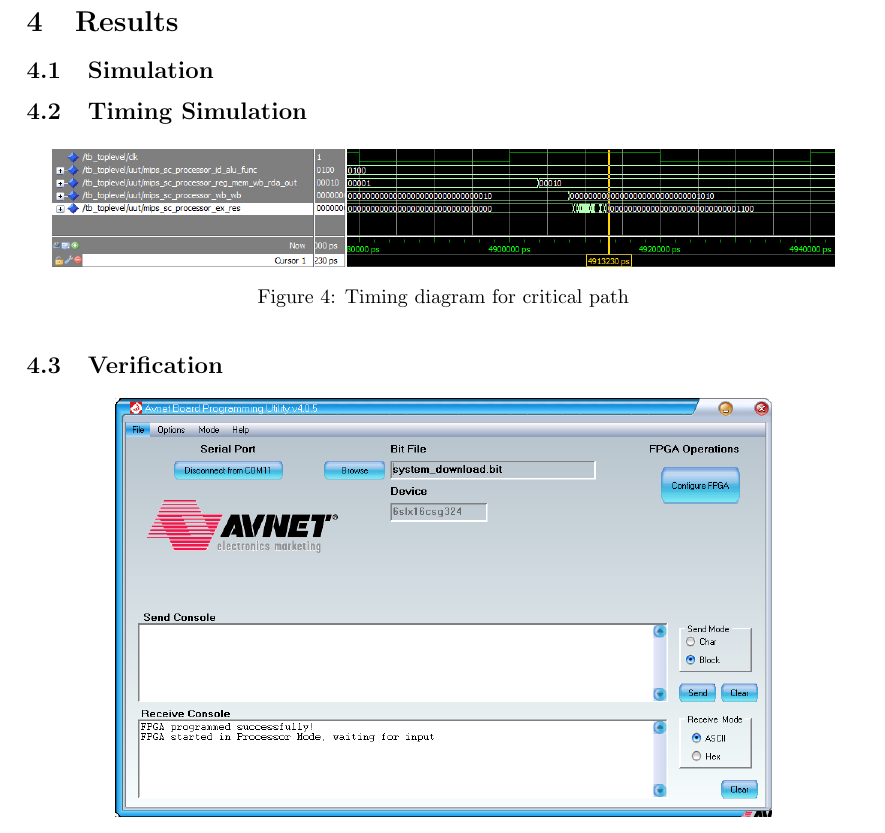
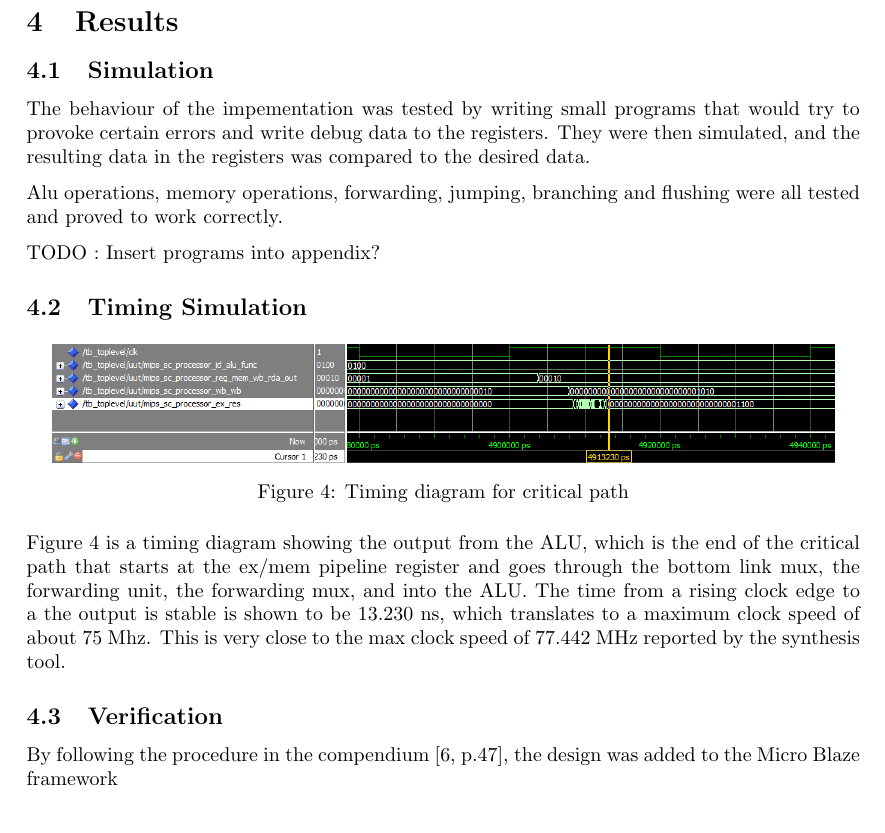
Before and after one commit to lundal/DataKonst2, a LaTeX document (report/report.tex, which reads report/results/results.tex): part of page 9 of 11 before the commit and part of page 9 of 12 after it, cut so that both start at the same text. Compiled offline with pdfLaTeX.

Commit message:
Timing simulation

```diff
--- a/report/results/results.tex
+++ b/report/results/results.tex
@@ -1,4 +1,10 @@
 \subsection{Simulation}
+
+The behaviour of the impementation was tested by writing small programs that would try to provoke certain errors and write debug data to the registers. They were then simulated, and the resulting data in the registers was compared to the desired data.
+
+Alu operations, memory operations, forwarding, jumping, branching and flushing were all tested and proved to work correctly.
+
+TODO : Insert programs into appendix?
 
 \subsection{Timing Simulation}
 
@@ -9,7 +15,13 @@
     \label{fig:timing}
 \end{figure}
 
+Figure \ref{fig:timing} is a timing diagram showing the output from the ALU, which is the end of the critical path that starts at the ex/mem pipeline register and goes through the bottom link mux, the forwarding unit, the forwarding mux, and into the ALU.
+The time from a rising clock edge to a the output is stable is shown to be $13.230$ ns, which translates to a maximum clock speed of about $75$ Mhz.
+This is very close to the max clock speed of $77.442$ MHz reported by the synthesis tool.
+
 \subsection{Verification}
+
+By following the procedure in the compendium \cite[p.47]{lab-compendium}, the design was added to the Micro Blaze framework
 
 \begin{figure}[ht]
     \centering
```
